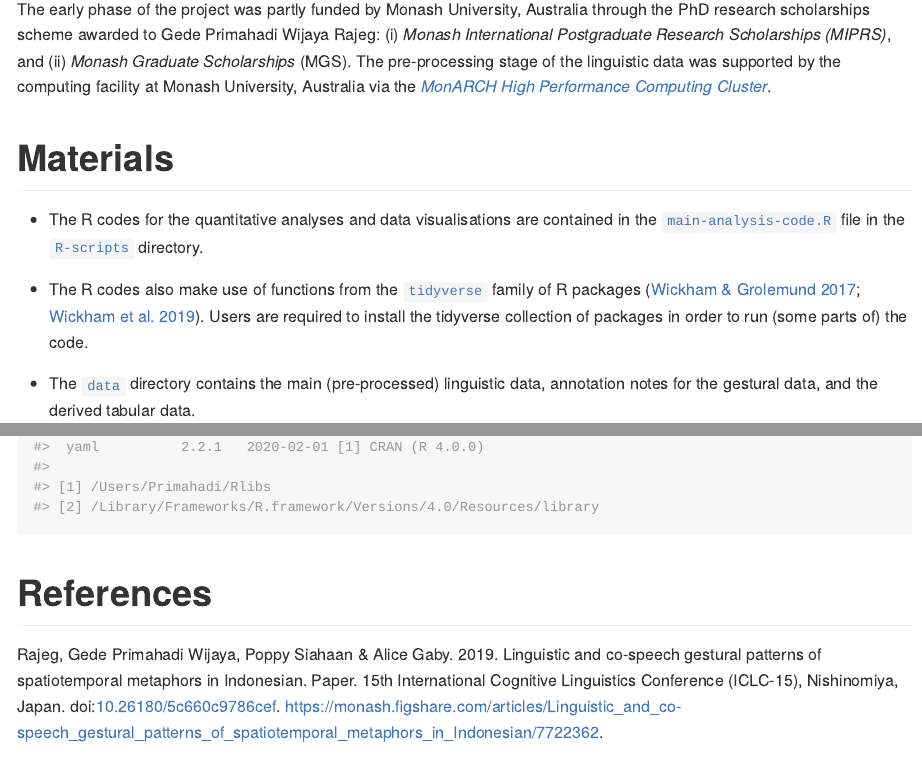
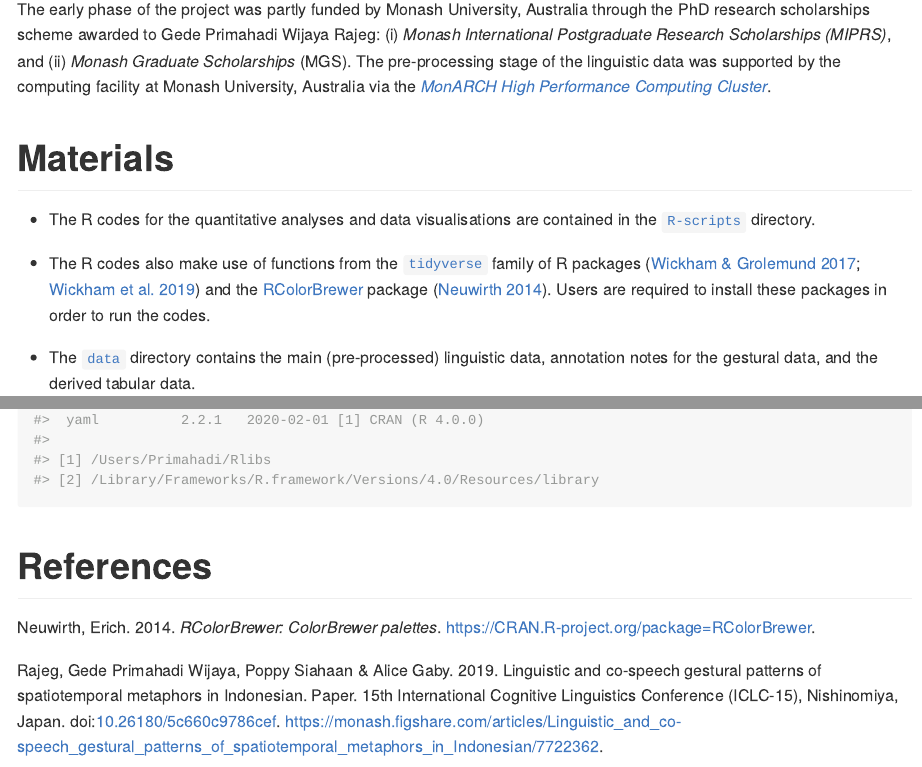
Before and after one commit to gederajeg/spatiotemporal-metaphor-indonesian, an R Markdown document (README.Rmd): the page in a window 1100 px wide, from 760 px down, and a second part further down, joined at a grey line. The pictures show the output file README.md that the author committed with the source, drawn offline in the style of GitHub; badge pictures from the web are left out.

Commit message:
Edit README.

```diff
--- a/README.Rmd
+++ b/README.Rmd
@@ -35,9 +35,9 @@ The early phase of the project was partly funded by Monash University, Australia
 
 # Materials
 
-- The R codes for the quantitative analyses and data visualisations are contained in the [`main-analysis-code.R`](https://github.com/gederajeg/spatiotemporal-metaphor-indonesian/blob/main/R-scripts/main-analysis-code.R) file in the [`R-scripts`](https://github.com/gederajeg/spatiotemporal-metaphor-indonesian/tree/main/R-scripts) directory.
+- The R codes for the quantitative analyses and data visualisations are contained in the [`R-scripts`](https://github.com/gederajeg/spatiotemporal-metaphor-indonesian/tree/main/R-scripts) directory.
 
-- The R codes also make use of functions from the [`tidyverse`](https://www.tidyverse.org/) family of R packages [@wickham_r_2017; @wickham_welcome_2019]. Users are required to install the tidyverse collection of packages in order to run (some parts of) the code.
+- The R codes also make use of functions from the [`tidyverse`](https://www.tidyverse.org/) family of R packages [@wickham_r_2017; @wickham_welcome_2019] and the [RColorBrewer](https://cran.r-project.org/web/packages/RColorBrewer/index.html) package [@brewer2014]. Users are required to install these packages in order to run the codes.
 
 - The [`data`](https://github.com/gederajeg/spatiotemporal-metaphor-indonesian/tree/main/data) directory contains the main (pre-processed) linguistic data, annotation notes for the gestural data, and the derived tabular data.
 
--- a/biblioReadMe.bib
+++ b/biblioReadMe.bib
@@ -63,3 +63,11 @@
 	year = {2021},
 	note = {Publisher: OSF},
 }
+
+@Manual{brewer2014,
+    title = {RColorBrewer: ColorBrewer Palettes},
+    author = {Erich Neuwirth},
+    year = {2014},
+    note = {R package version 1.1-2},
+    url = {https://CRAN.R-project.org/package=RColorBrewer},
+  }
```
Also changed, not shown: README.md.
